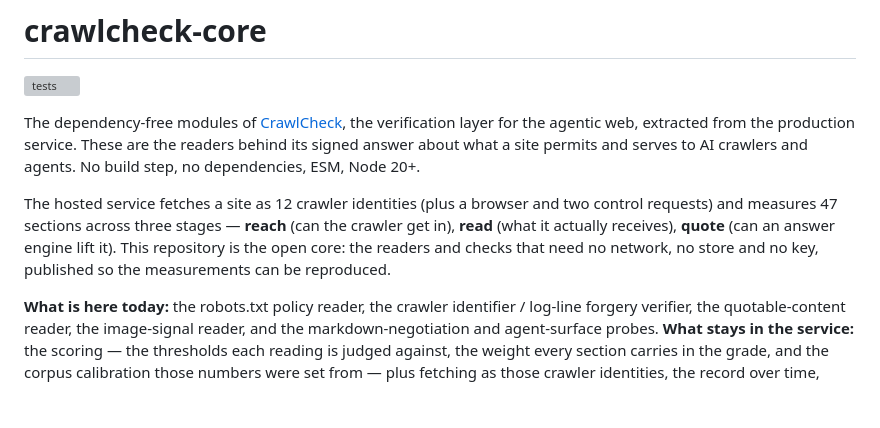
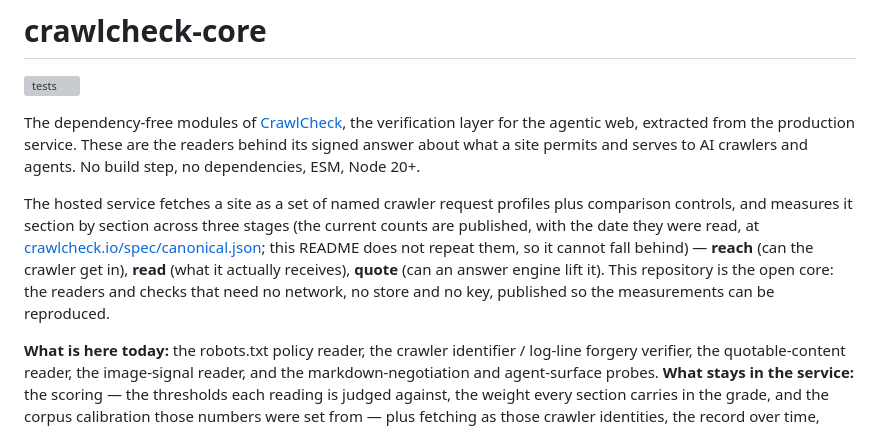
Before and after one commit to emmanuelorta/crawlcheck-core, a Markdown page: README.md, the part around the change. Rendered like a GitHub page; blank space fills up the shorter version; grey boxes are pictures that could not be loaded.

Commit message:
README: point to the canonical counts instead of repeating them (it said 12 identities and 47 sections; production has moved)
Co-Authored-By: Claude Fable 5.2 <noreply@anthropic.com>
Claude-Session: https://claude.ai/code/session_01DreFLqU5nqpgZDiY6aGFom

```diff
--- a/README.md
+++ b/README.md
@@ -4,7 +4,7 @@
 
 The dependency-free modules of [CrawlCheck](https://crawlcheck.io), the verification layer for the agentic web, extracted from the production service. These are the readers behind its signed answer about what a site permits and serves to AI crawlers and agents. No build step, no dependencies, ESM, Node 20+.
 
-The hosted service fetches a site as 12 crawler identities (plus a browser and two control requests) and measures 47 sections across three stages — **reach** (can the crawler get in), **read** (what it actually receives), **quote** (can an answer engine lift it). This repository is the open core: the readers and checks that need no network, no store and no key, published so the measurements can be reproduced.
+The hosted service fetches a site as a set of named crawler request profiles plus comparison controls, and measures it section by section across three stages (the current counts are published, with the date they were read, at [crawlcheck.io/spec/canonical.json](https://crawlcheck.io/spec/canonical.json); this README does not repeat them, so it cannot fall behind) — **reach** (can the crawler get in), **read** (what it actually receives), **quote** (can an answer engine lift it). This repository is the open core: the readers and checks that need no network, no store and no key, published so the measurements can be reproduced.
 
 **What is here today:** the robots.txt policy reader, the crawler identifier / log-line forgery verifier, the quotable-content reader, the image-signal reader, and the markdown-negotiation and agent-surface probes. **What stays in the service:** the scoring — the thresholds each reading is judged against, the weight every section carries in the grade, and the corpus calibration those numbers were set from — plus fetching as those crawler identities, the record over time, monitoring, the dataset, and billing. The rule is simple: **a reading of your page is a fact you are entitled to check, and the calibration is the product.**
 
```
